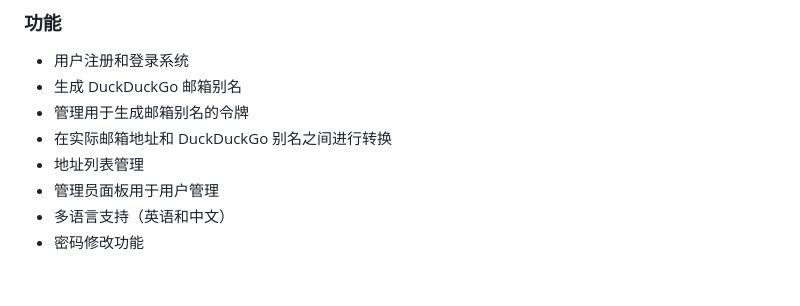
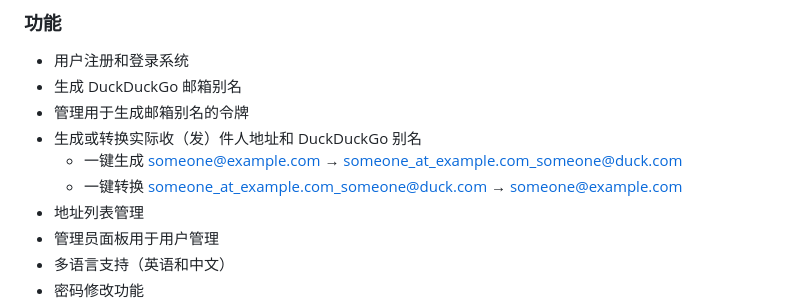
Before and after one commit to cachenow/ddgm-alias-manager, a Markdown page: README-CN.md, the part around the change. GitHub-like rendering; blank space fills up the shorter version.

```diff
--- a/README-CN.md
+++ b/README-CN.md
@@ -7,7 +7,9 @@
 - 用户注册和登录系统
 - 生成 DuckDuckGo 邮箱别名
 - 管理用于生成邮箱别名的令牌
-- 在实际邮箱地址和 DuckDuckGo 别名之间进行转换
+- 生成或转换实际收（发）件人地址和 DuckDuckGo 别名
+  - 一键生成 someone@example.com → someone_at_example.com_someone@duck.com
+  - 一键转换 someone_at_example.com_someone@duck.com → someone@example.com
 - 地址列表管理
 - 管理员面板用于用户管理
 - 多语言支持（英语和中文）
```
